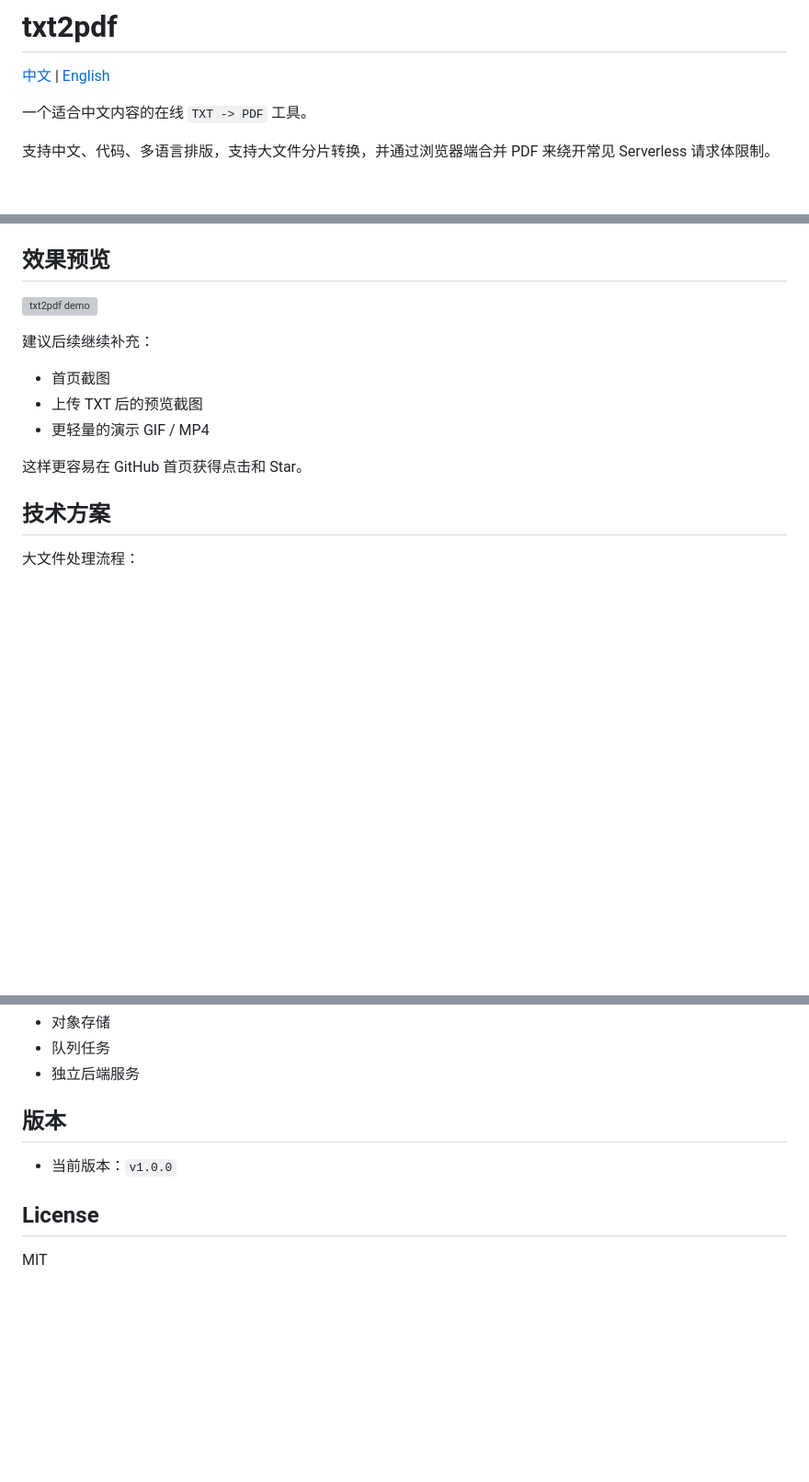
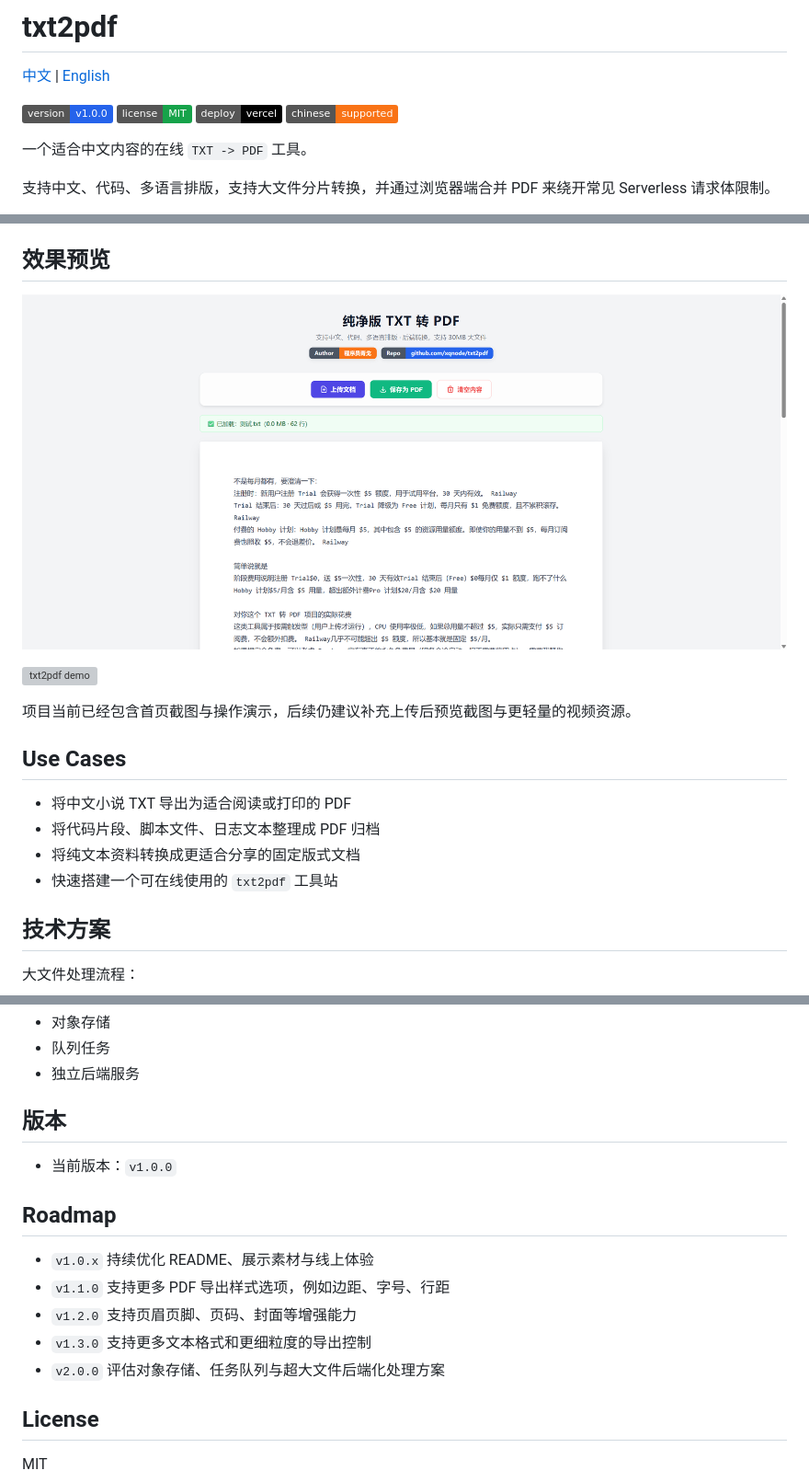
Before and after one commit to xqnode/txt2pdf, a Markdown page: README.md, 3 parts joined by grey strips. Shown: that part at 92% size. Rendered like a GitHub page; pictures changed too: assets/home.png (added); badges without logos; blank space fills up the shorter version; grey boxes are pictures that could not be loaded.

```diff
--- a/README.md
+++ b/README.md
@@ -1,6 +1,11 @@
 # txt2pdf
 
 [中文](./README.md) | [English](./README.en.md)
+
+![Version](https://img.shields.io/badge/version-v1.0.0-2563eb)
+![License](https://img.shields.io/badge/license-MIT-16a34a)
+![Deploy](https://img.shields.io/badge/deploy-vercel-000000)
+![Chinese Support](https://img.shields.io/badge/chinese-supported-f97316)
 
 一个适合中文内容的在线 `TXT -> PDF` 工具。
 
@@ -45,15 +50,18 @@
 
 ## 效果预览
 
+![txt2pdf home](./assets/home.png)
+
 ![txt2pdf demo](./assets/demo.gif)
 
-建议后续继续补充：
+项目当前已经包含首页截图与操作演示，后续仍建议补充上传后预览截图与更轻量的视频资源。
 
-- 首页截图
-- 上传 TXT 后的预览截图
-- 更轻量的演示 GIF / MP4
+## Use Cases
 
-这样更容易在 GitHub 首页获得点击和 Star。
+- 将中文小说 TXT 导出为适合阅读或打印的 PDF
+- 将代码片段、脚本文件、日志文本整理成 PDF 归档
+- 将纯文本资料转换成更适合分享的固定版式文档
+- 快速搭建一个可在线使用的 `txt2pdf` 工具站
 
 ## 技术方案
 
@@ -140,6 +148,14 @@ vercel --prod
 
 - 当前版本：`v1.0.0`
 
+## Roadmap
+
+- `v1.0.x` 持续优化 README、展示素材与线上体验
+- `v1.1.0` 支持更多 PDF 导出样式选项，例如边距、字号、行距
+- `v1.2.0` 支持页眉页脚、页码、封面等增强能力
+- `v1.3.0` 支持更多文本格式和更细粒度的导出控制
+- `v2.0.0` 评估对象存储、任务队列与超大文件后端化处理方案
+
 ## License
 
 MIT
```
Also changed, not shown: README.en.md (+21 -5 lines).
